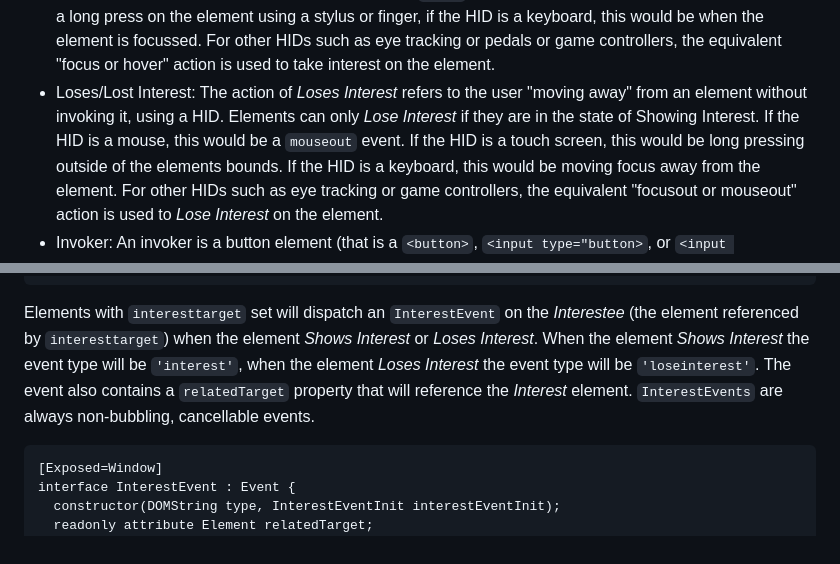
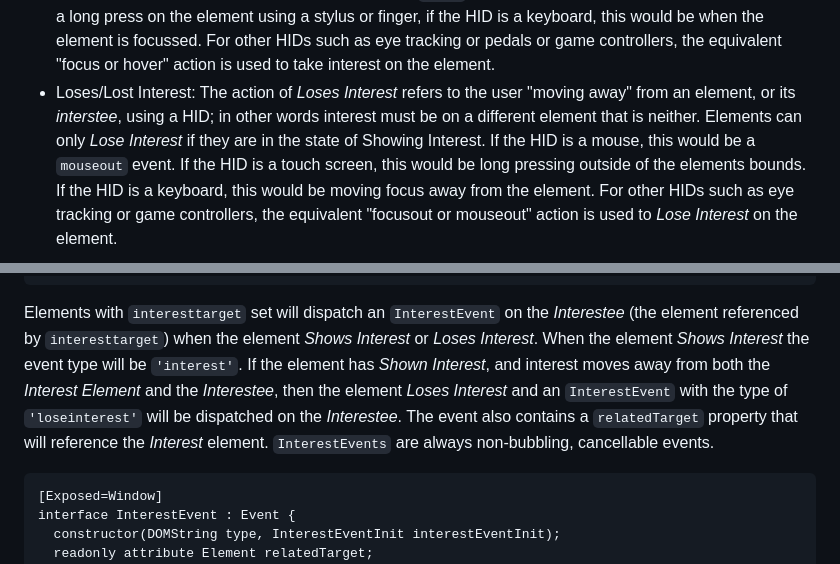
Before and after one commit to keithamus/invokers-polyfill, a Markdown page: README.md, 2 parts joined by grey strips. GitHub-like rendering.

Commit message:
clarify that elements that lose interest can only do so if the focus isn't on the interestee

````diff
--- a/README.md
+++ b/README.md
@@ -66,7 +66,8 @@ the balance.
   element is focussed. For other HIDs such as eye tracking or pedals or game controllers,
   the equivalent "focus or hover" action is used to take interest on the element.
 - Loses/Lost Interest: The action of _Loses Interest_ refers to the user "moving away"
-  from an element without invoking it, using a HID. Elements can only _Lose Interest_ if
+  from an element, or its _interstee_, using a HID; in other words interest must be on
+  a different element that is neither. Elements can only _Lose Interest_ if
   they are in the state of Showing Interest. If the HID is a mouse, this would
   be a `mouseout` event. If the HID is a touch screen, this would be long pressing
   outside of the elements bounds. If the HID is a keyboard, this would be moving focus
@@ -142,10 +143,12 @@ dictionary InvokeEventInit : EventInit {
 Elements with `interesttarget` set will dispatch an `InterestEvent` on
 the _Interestee_ (the element referenced by `interesttarget`) when the element
 _Shows Interest_ or _Loses Interest_. When the element _Shows Interest_ the
-event type will be `'interest'`, when the element _Loses Interest_ the event
-type will be `'loseinterest'`. The event also contains a `relatedTarget`
-property that will reference the _Interest_ element. `InterestEvents` are
-always non-bubbling, cancellable events.
+event type will be `'interest'`. If the element has _Shown Interest_, and
+interest moves away from both the _Interest Element_ and the _Interestee_,
+then the element _Loses Interest_ and an `InterestEvent` with the type of
+`'loseinterest'` will be dispatched on the _Interestee_. The event also
+contains a `relatedTarget` property that will reference the _Interest_
+element. `InterestEvents` are always non-bubbling, cancellable events.
 
 ```webidl
 [Exposed=Window]
````
